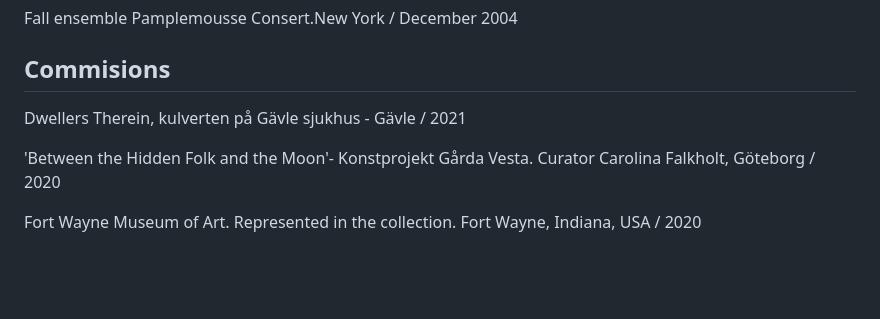
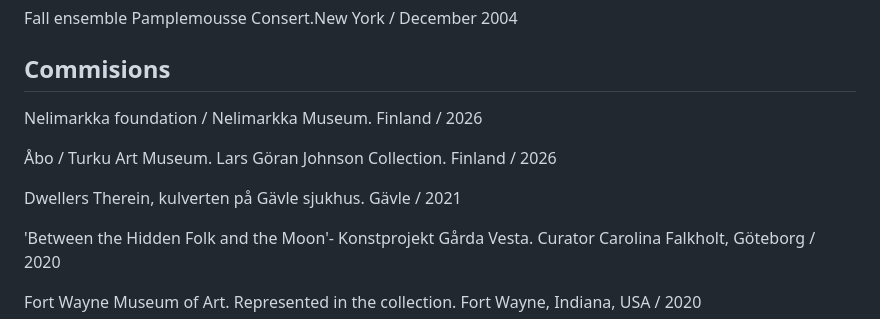
Before and after one commit to FredrikKoehler/fredrikkoehler.github.io, a Markdown page: resources/cv.md, the part around the change. Drawn GitHub-style; blank space fills up the shorter version.

Commit message:
Updated commisions

```diff
--- a/resources/cv.md
+++ b/resources/cv.md
@@ -192,7 +192,11 @@ Fall ensemble Pamplemousse Consert.New York / December 2004
 
 ## Commisions
 
-Dwellers Therein, kulverten på Gävle sjukhus - Gävle / 2021
+Nelimarkka foundation / Nelimarkka Museum. Finland / 2026
+
+Åbo / Turku Art Museum. Lars Göran Johnson Collection. Finland / 2026
+
+Dwellers Therein, kulverten på Gävle sjukhus. Gävle / 2021
 
 'Between the Hidden Folk and the Moon'- Konstprojekt Gårda Vesta. Curator Carolina Falkholt, Göteborg / 2020
 
```
